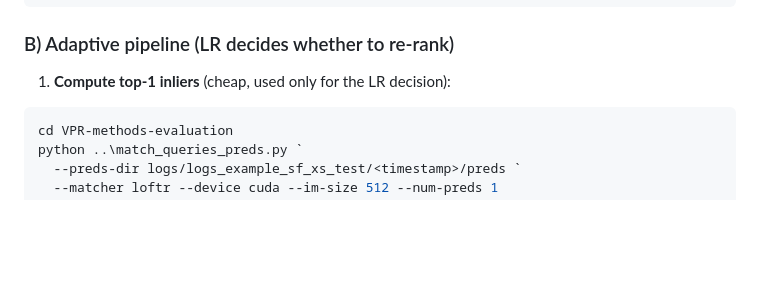
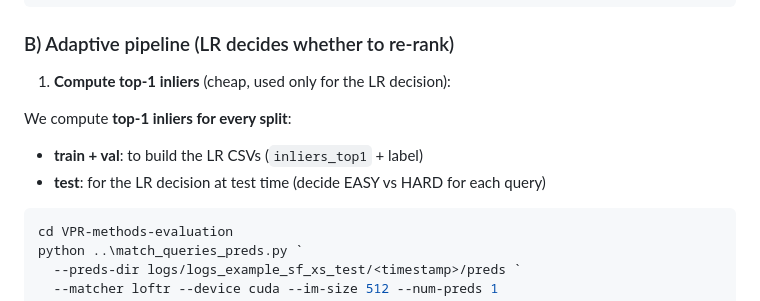
Before and after one commit to venom-mancer/Visual_Place_Recognition_Project, a Markdown page: adaptive_reranking/README.md, the part around the change. Rendered like a GitHub page; blank space fills up the shorter version.

````diff
--- a/adaptive_reranking/README.md
+++ b/adaptive_reranking/README.md
@@ -98,6 +98,10 @@ python ..\reranking.py `
 
 1) **Compute top‑1 inliers** (cheap, used only for the LR decision):
 
+We compute **top‑1 inliers for every split**:
+- **train + val**: to build the LR CSVs (`inliers_top1` + label)
+- **test**: for the LR decision at test time (decide EASY vs HARD for each query)
+
 ```powershell
 cd VPR-methods-evaluation
 python ..\match_queries_preds.py `
````
